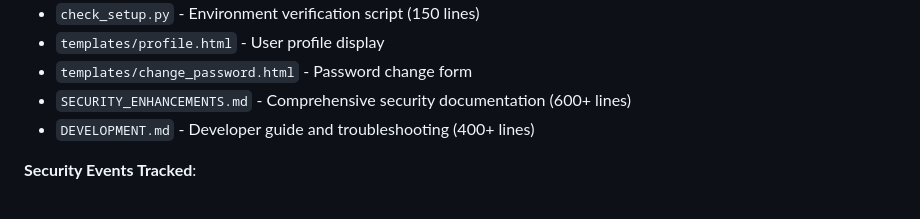
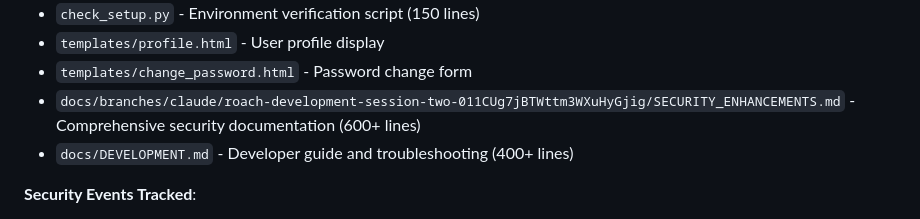
Before and after one commit to dnoice/Roach-Tracker, a Markdown page: README.md, the part around the change printed below. Rendered like a GitHub page.

```diff
--- a/README.md
+++ b/README.md
@@ -258,8 +258,8 @@ For issues, questions, or contributions:
 - `check_setup.py` - Environment verification script (150 lines)
 - `templates/profile.html` - User profile display
 - `templates/change_password.html` - Password change form
-- `SECURITY_ENHANCEMENTS.md` - Comprehensive security documentation (600+ lines)
-- `DEVELOPMENT.md` - Developer guide and troubleshooting (400+ lines)
+- `docs/branches/claude/roach-development-session-two-011CUg7jBTWttm3WXuHyGjig/SECURITY_ENHANCEMENTS.md` - Comprehensive security documentation (600+ lines)
+- `docs/DEVELOPMENT.md` - Developer guide and troubleshooting (400+ lines)
 
 **Security Events Tracked**:
 - Login success/failure, logout, registration
```
Also changed, not shown: other parts of README.md (+2 -2 lines).
